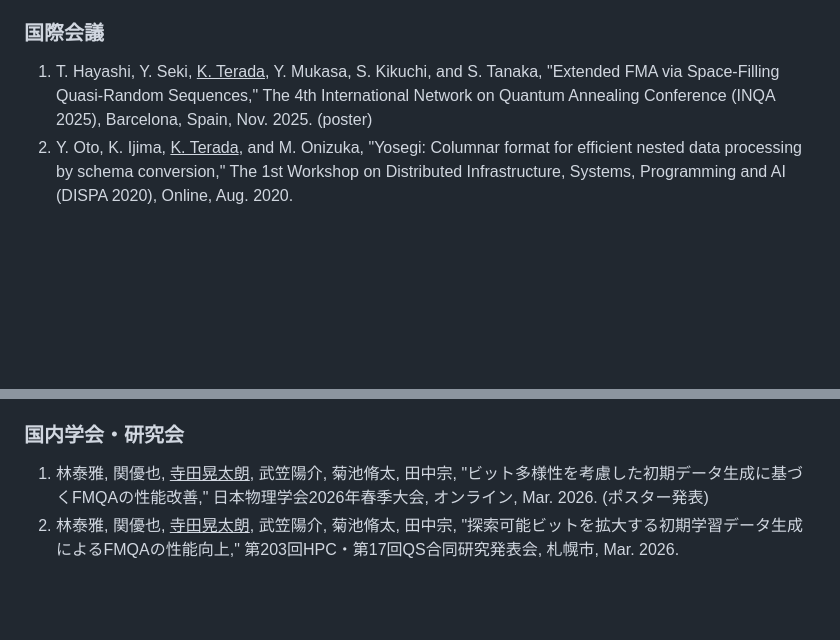
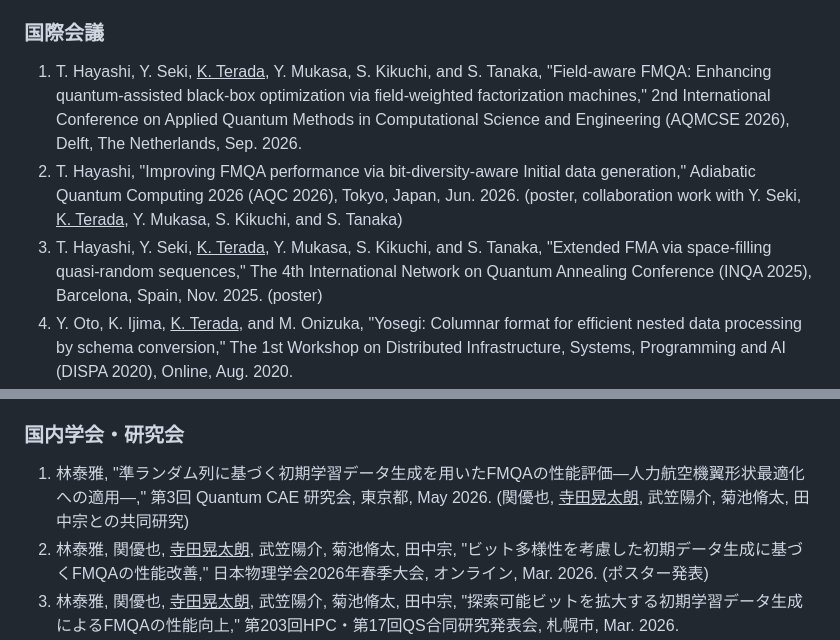
Before and after one commit to kotarot/kotaroterada.jp, a Markdown page: markdown/bio.ja.md, 2 parts joined by grey strips. GitHub-like rendering; blank space fills up the shorter version.

```diff
--- a/markdown/bio.ja.md
+++ b/markdown/bio.ja.md
@@ -115,7 +115,9 @@ and others.
 
 ### 国際会議
 
-1. T. Hayashi, Y. Seki, <u>K. Terada</u>, Y. Mukasa, S. Kikuchi, and S. Tanaka, "Extended FMA via Space-Filling Quasi-Random Sequences," The 4th International Network on Quantum Annealing Conference (INQA 2025), Barcelona, Spain, Nov. 2025. (poster)
+1. T. Hayashi, Y. Seki, <u>K. Terada</u>, Y. Mukasa, S. Kikuchi, and S. Tanaka, "Field-aware FMQA: Enhancing quantum-assisted black-box optimization via field-weighted factorization machines," 2nd International Conference on Applied Quantum Methods in Computational Science and Engineering (AQMCSE 2026), Delft, The Netherlands, Sep. 2026.
+1. T. Hayashi, "Improving FMQA performance via bit-diversity-aware Initial data generation," Adiabatic Quantum Computing 2026 (AQC 2026), Tokyo, Japan, Jun. 2026. (poster, collaboration work with Y. Seki, <u>K. Terada</u>, Y. Mukasa, S. Kikuchi, and S. Tanaka)
+1. T. Hayashi, Y. Seki, <u>K. Terada</u>, Y. Mukasa, S. Kikuchi, and S. Tanaka, "Extended FMA via space-filling quasi-random sequences," The 4th International Network on Quantum Annealing Conference (INQA 2025), Barcelona, Spain, Nov. 2025. (poster)
 1. Y. Oto, K. Ijima, <u>K. Terada</u>, and M. Onizuka, "Yosegi: Columnar format for efficient nested data processing by schema conversion," The 1st Workshop on Distributed Infrastructure, Systems, Programming and AI (DISPA 2020), Online, Aug. 2020.
 1. S. Kanamaru, "An Ising model representation of rectangle packing problem," 2018 Adiabatic Quantum Computing Conference (AQC 2018), Moffett Field, CA, USA, Jun. 2018. (poster, collaboration work with <u>K. Terada</u>, D. Oku, S. Tanaka, M. Hayashi, M. Yamaoka, M. Yanagisawa, and N. Togawa)
 1. <u>K. Terada</u>, D. Oku, S. Kanamaru, S. Tanaka, M. Hayashi, M. Yamaoka, M. Yanagisawa, and N. Togawa, "A fully-connected Ising model embedding method and its evaluation for CMOS annealing machines," 2018 55th ACM/ESDA/IEEE Design Automation Conference (DAC 2018), Work-in-Progress Poster Session, San Francisco, CA, USA, Jun. 2018. (poster)
@@ -125,6 +127,7 @@ and others.
 
 ### 国内学会・研究会
 
+1. 林泰雅, "準ランダム列に基づく初期学習データ生成を用いたFMQAの性能評価―人力航空機翼形状最適化への適用―," 第3回 Quantum CAE 研究会, 東京都, May 2026. (関優也, <u>寺田晃太朗</u>, 武笠陽介, 菊池脩太, 田中宗との共同研究)
 1. 林泰雅, 関優也, <u>寺田晃太朗</u>, 武笠陽介, 菊池脩太, 田中宗, "ビット多様性を考慮した初期データ生成に基づくFMQAの性能改善," 日本物理学会2026年春季大会, オンライン, Mar. 2026. (ポスター発表)
 1. 林泰雅, 関優也, <u>寺田晃太朗</u>, 武笠陽介, 菊池脩太, 田中宗, "探索可能ビットを拡大する初期学習データ生成によるFMQAの性能向上," 第203回HPC・第17回QS合同研究発表会, 札幌市, Mar. 2026.
 1. 林泰雅, 関優也, <u>寺田晃太朗</u>, 武笠陽介, 菊池脩太, 田中宗, "空間網羅的準ランダム列に基づく拡張FMA," 日本物理学会 第80会年次大会, 広島市, Sep. 2025. (ポスター発表)
```
Also changed, not shown: markdown/bio.md (+4 -1 lines).
